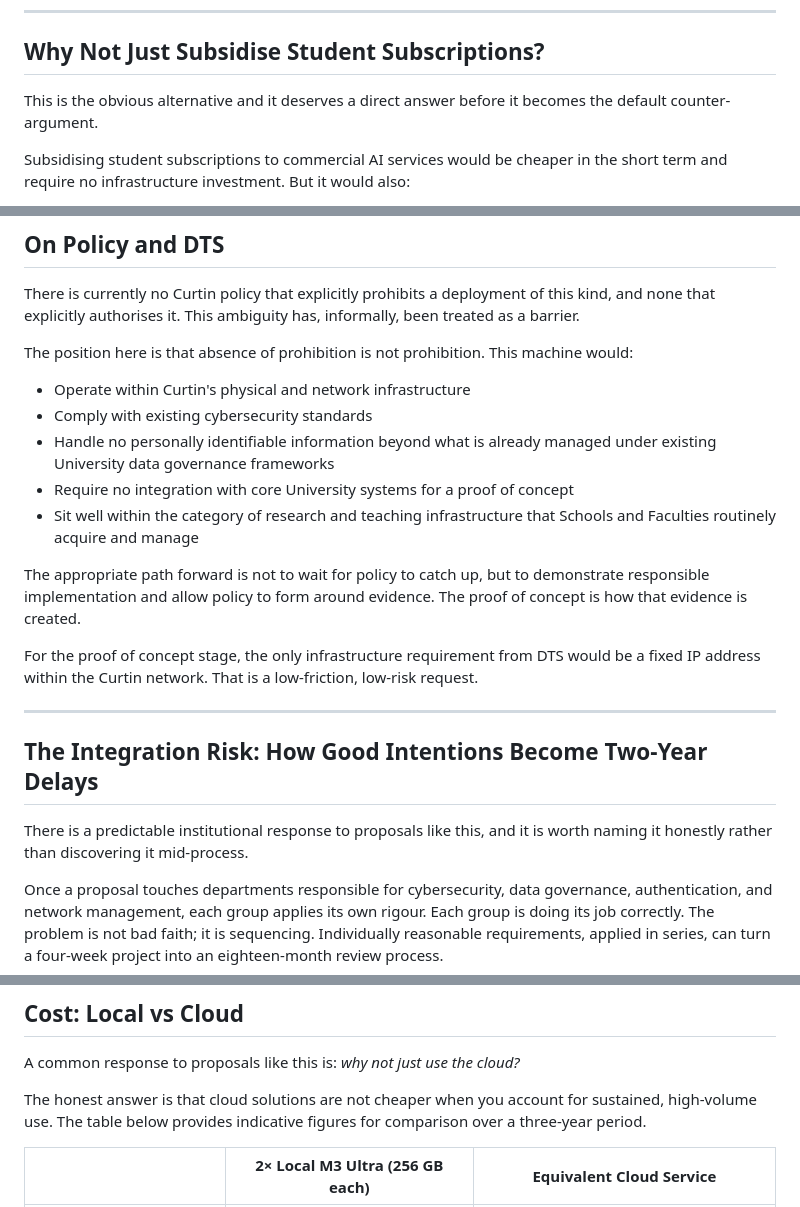
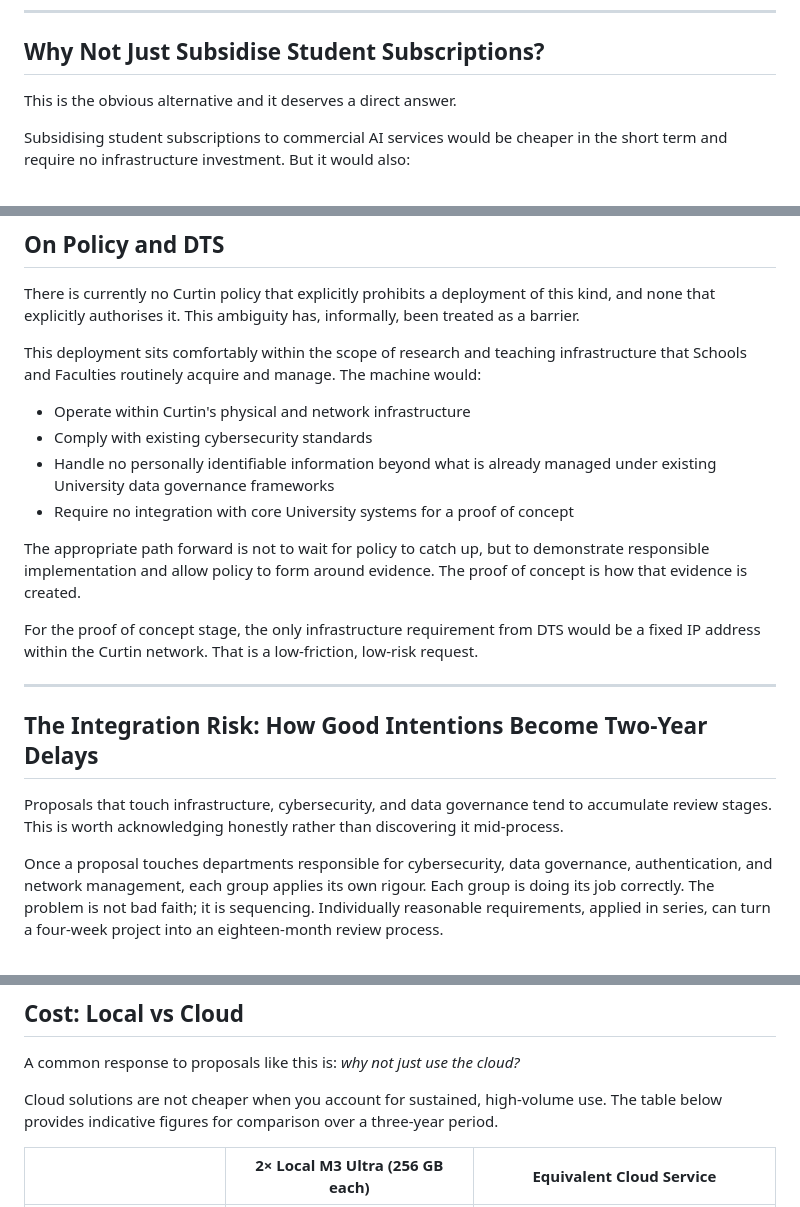
Before and after one commit to michael-borck/loco-puente, a Markdown page: business-case-m3-ultra.md, 3 parts joined by grey strips. Rendered like a GitHub page.

Commit message:
Soften tone in seven overconfident passages
Remove phrases that tell the reader what they think. Confidence
stays, edge comes off. Removed duplicate bullet about research
infrastructure.

Co-Authored-By: Claude Opus 4.6 (1M context) <noreply@anthropic.com>

```diff
--- a/business-case-m3-ultra.md
+++ b/business-case-m3-ultra.md
@@ -26,7 +26,7 @@ At the same time, the University is actively promoting AI literacy as a graduate
 
 ## Why Not Just Subsidise Student Subscriptions?
 
-This is the obvious alternative and it deserves a direct answer before it becomes the default counter-argument.
+This is the obvious alternative and it deserves a direct answer.
 
 Subsidising student subscriptions to commercial AI services would be cheaper in the short term and require no infrastructure investment. But it would also:
 
@@ -161,13 +161,12 @@ Acceptable use policies governing what the service can and cannot be used for in
 
 There is currently no Curtin policy that explicitly prohibits a deployment of this kind, and none that explicitly authorises it. This ambiguity has, informally, been treated as a barrier.
 
-The position here is that absence of prohibition is not prohibition. This machine would:
+This deployment sits comfortably within the scope of research and teaching infrastructure that Schools and Faculties routinely acquire and manage. The machine would:
 
 - Operate within Curtin's physical and network infrastructure
 - Comply with existing cybersecurity standards
 - Handle no personally identifiable information beyond what is already managed under existing University data governance frameworks
 - Require no integration with core University systems for a proof of concept
-- Sit well within the category of research and teaching infrastructure that Schools and Faculties routinely acquire and manage
 
 The appropriate path forward is not to wait for policy to catch up, but to demonstrate responsible implementation and allow policy to form around evidence. The proof of concept is how that evidence is created.
 
@@ -177,7 +176,7 @@ For the proof of concept stage, the only infrastructure requirement from DTS wou
 
 ## The Integration Risk: How Good Intentions Become Two-Year Delays
 
-There is a predictable institutional response to proposals like this, and it is worth naming it honestly rather than discovering it mid-process.
+Proposals that touch infrastructure, cybersecurity, and data governance tend to accumulate review stages. This is worth acknowledging honestly rather than discovering it mid-process.
 
 Once a proposal touches departments responsible for cybersecurity, data governance, authentication, and network management, each group applies its own rigour. Each group is doing its job correctly. The problem is not bad faith; it is sequencing. Individually reasonable requirements, applied in series, can turn a four-week project into an eighteen-month review process.
 
@@ -204,7 +203,7 @@ The ask is not to skip the governance process. It is to do the governance proces
 
 A common response to proposals like this is: *why not just use the cloud?*
 
-The honest answer is that cloud solutions are not cheaper when you account for sustained, high-volume use. The table below provides indicative figures for comparison over a three-year period.
+Cloud solutions are not cheaper when you account for sustained, high-volume use. The table below provides indicative figures for comparison over a three-year period.
 
 | | **2× Local M3 Ultra (256 GB each)** | **Equivalent Cloud Service** |
 |---|---|---|
```
Also changed, not shown: other parts of business-case-m3-ultra.md (+3 -3 lines).
